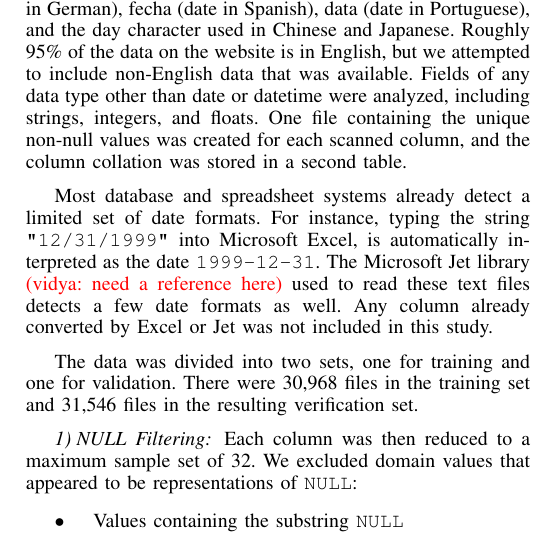
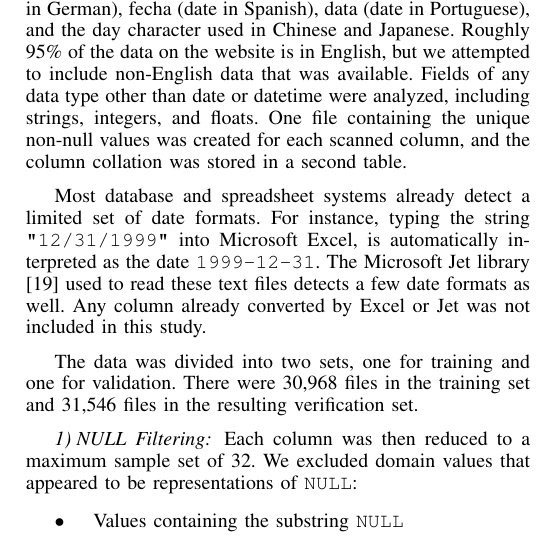
Before and after one commit to hawkfish/dateparse, a LaTeX paper (icde2016/paper.tex, which reads icde2016/testing.tex): part of one column of page 8 of 12, cut so that both start at the same text. Compiled offline with pdfLaTeX.

Commit message:
Added Jet library reference

```diff
--- a/icde2016/testing.tex
+++ b/icde2016/testing.tex
@@ -12,7 +12,7 @@ The training data and test data are taken from data sets published to a free, on
 
 We collected the contents of columns with names containing any of the following strings: Date, month, created, dt (abbreviation for date), mes (month in Spanish), datum (date in German), fecha (date in Spanish), data (date in Portuguese), and the day character used in Chinese and Japanese. Roughly 95\% of the data on the website is in English, but we attempted to include non-English data that was available. Fields of any data type other than date or datetime were analyzed, including strings, integers, and floats. One file containing the unique non-null values was created for each scanned column, and the column collation was stored in a second table.
 
-Most database and spreadsheet systems already detect a limited set of date formats. For instance, typing the string \texttt{"12/31/1999"} into Microsoft Excel, is automatically interpreted as the date \texttt{1999-12-31}. The Microsoft Jet library \vidya{need a reference here} used to read these text files detects a few date formats as well. Any column already converted by Excel or Jet was not included in this study.
+Most database and spreadsheet systems already detect a limited set of date formats. For instance, typing the string \texttt{"12/31/1999"} into Microsoft Excel, is automatically interpreted as the date \texttt{1999-12-31}. The Microsoft Jet library \cite{Jet} used to read these text files detects a few date formats as well. Any column already converted by Excel or Jet was not included in this study.
 
 The data was divided into two sets, one for training and one for validation. There were 30,968 files in the training set and 31,546 files in the resulting verification set.
 
```
Also changed, not shown: icde2016/dateparse.bib (+5 -0 lines).
